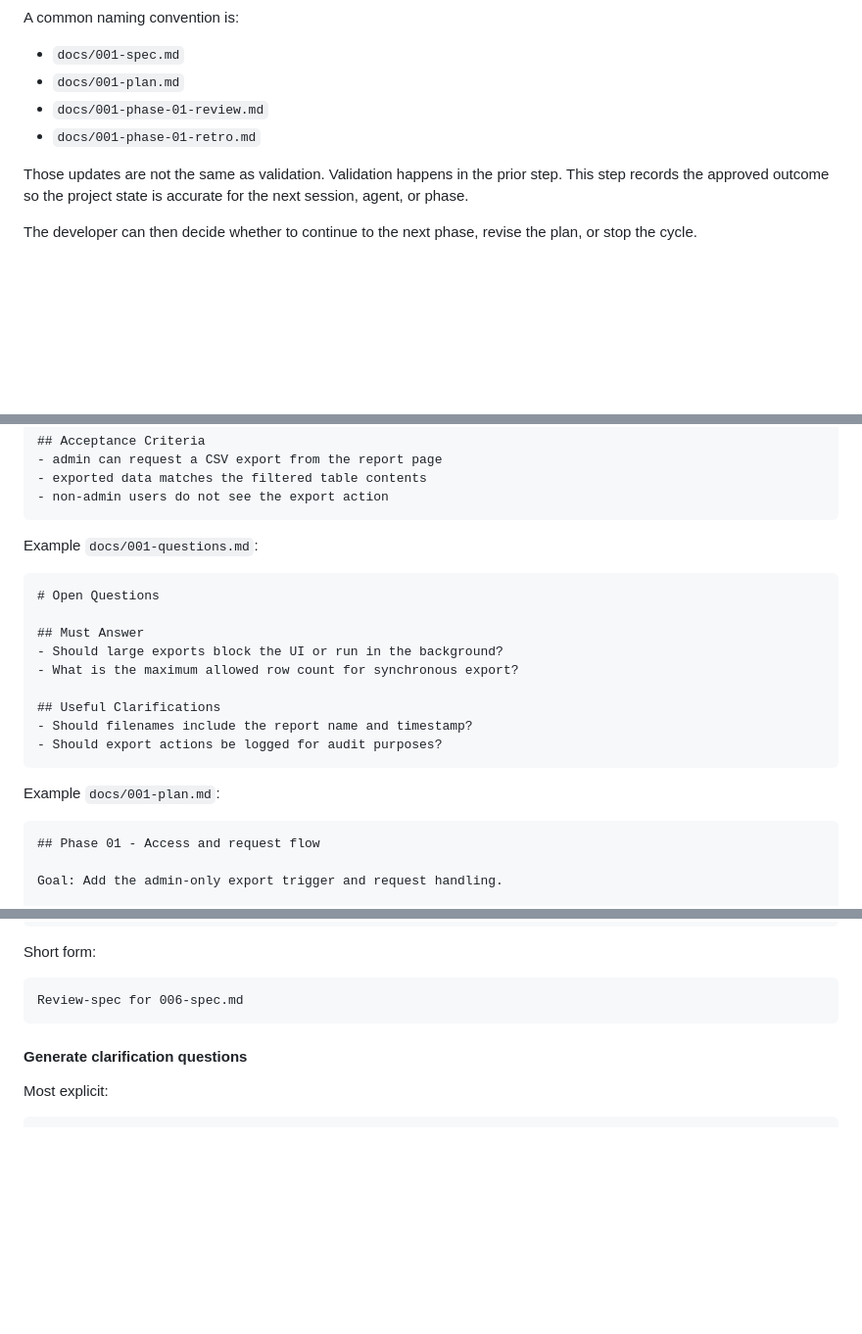
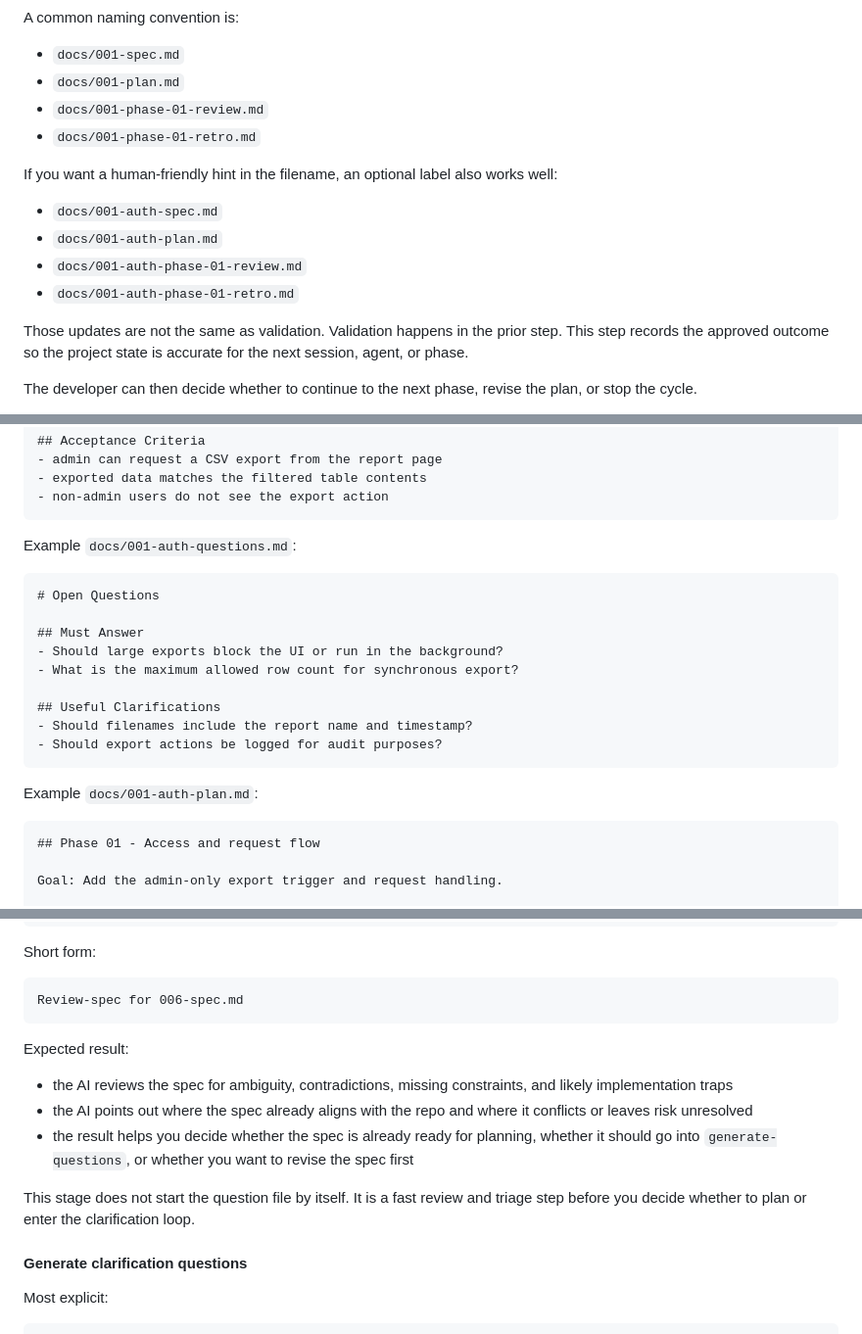
Before and after one commit to rstehwien/spec-driven-ai-dev, a Markdown page: README.md, 3 parts joined by grey strips. Shown at 98% size. Rendered like a GitHub page; blank space fills up the shorter version.

````diff
--- a/README.md
+++ b/README.md
@@ -413,6 +412,13 @@ A common naming convention is:
 - `docs/001-phase-01-review.md`
 - `docs/001-phase-01-retro.md`
 
+If you want a human-friendly hint in the filename, an optional label also works well:
+
+- `docs/001-auth-spec.md`
+- `docs/001-auth-plan.md`
+- `docs/001-auth-phase-01-review.md`
+- `docs/001-auth-phase-01-retro.md`
+
 Those updates are not the same as validation. Validation happens in the prior step. This step records the approved outcome so the project state is accurate for the next session, agent, or phase.
 
 The developer can then decide whether to continue to the next phase, revise the plan, or stop the cycle.
@@ -493,7 +506,7 @@ Allow admin users to export the current report view as CSV.
 - non-admin users do not see the export action
 ```
 
-Example `docs/001-questions.md`:
+Example `docs/001-auth-questions.md`:
 
 ```md
 # Open Questions
@@ -507,7 +520,7 @@ Example `docs/001-questions.md`:
 - Should export actions be logged for audit purposes?
 ```
 
-Example `docs/001-plan.md`:
+Example `docs/001-auth-plan.md`:
 
 ```md
 ## Phase 01 - Access and request flow
@@ -701,6 +688,14 @@ Short form:
 ```text
 Review-spec for 006-spec.md
 ```
+
+Expected result:
+
+- the AI reviews the spec for ambiguity, contradictions, missing constraints, and likely implementation traps
+- the AI points out where the spec already aligns with the repo and where it conflicts or leaves risk unresolved
+- the result helps you decide whether the spec is already ready for planning, whether it should go into `generate-questions`, or whether you want to revise the spec first
+
+This stage does not start the question file by itself. It is a fast review and triage step before you decide whether to plan or enter the clarification loop.
 
 #### Generate clarification questions
 
````
Also changed, not shown: other parts of README.md (+29 -49 lines), skills/human-gated-spec-driven-ai-development/SKILL.md (+52 -26 lines).
